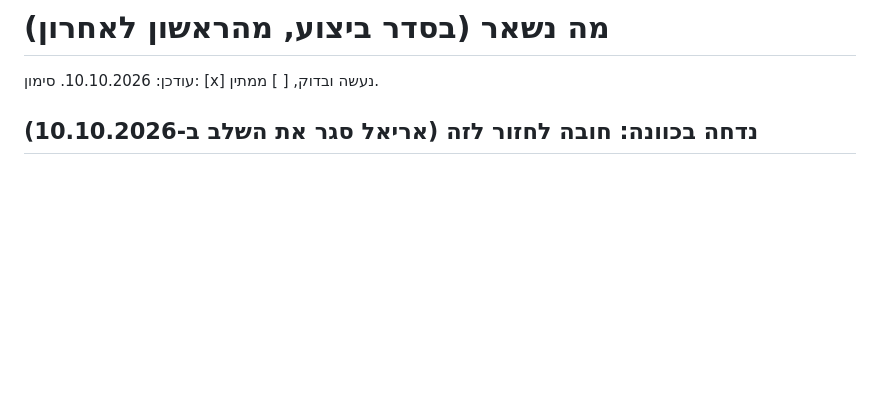
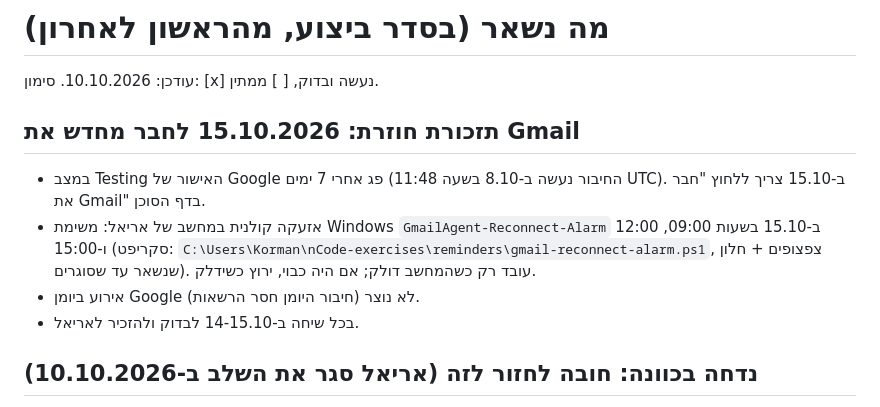
Before and after one commit to ArielK29/gmail-agent, a Markdown page: TODO.md, the part around the change. GitHub-like rendering; blank space fills up the shorter version.

Commit message:
docs: add Oct 15 reconnect reminder to TODO
Co-Authored-By: Claude Sonnet 5.5 <noreply@anthropic.com>

```diff
--- a/TODO.md
+++ b/TODO.md
@@ -1,6 +1,12 @@
 # מה נשאר (בסדר ביצוע, מהראשון לאחרון)
 
 עודכן: 10.10.2026. סימון: [x] נעשה ובדוק, [ ] ממתין.
+
+## תזכורת חוזרת: 15.10.2026 לחבר מחדש את Gmail
+- במצב Testing האישור של Google פג אחרי 7 ימים (החיבור נעשה ב-8.10 בשעה 11:48 UTC). ב-15.10 צריך ללחוץ "חבר את Gmail" בדף הסוכן.
+- אזעקה קולנית במחשב של אריאל: משימת Windows `GmailAgent-Reconnect-Alarm` ב-15.10 בשעות 09:00, 12:00 ו-15:00 (סקריפט: `C:\Users\Korman\nCode-exercises\reminders\gmail-reconnect-alarm.ps1`, צפצופים + חלון שנשאר עד שסוגרים). עובד רק כשהמחשב דולק; אם היה כבוי, ירוץ כשידלק.
+- אירוע ביומן Google לא נוצר (חיבור היומן חסר הרשאות).
+- בכל שיחה ב-14-15.10 לבדוק ולהזכיר לאריאל.
 
 ## נדחה בכוונה: חובה לחזור לזה (אריאל סגר את השלב ב-10.10.2026)
 - [ ] **Supabase:** Site URL + Redirect URL + הפעלת הספק Google (אריאל מדביק את ה-Secret). דורש התחברות ל-Supabase. עד אז כפתור "התחבר עם Google" מציג הודעה בעברית.
```
